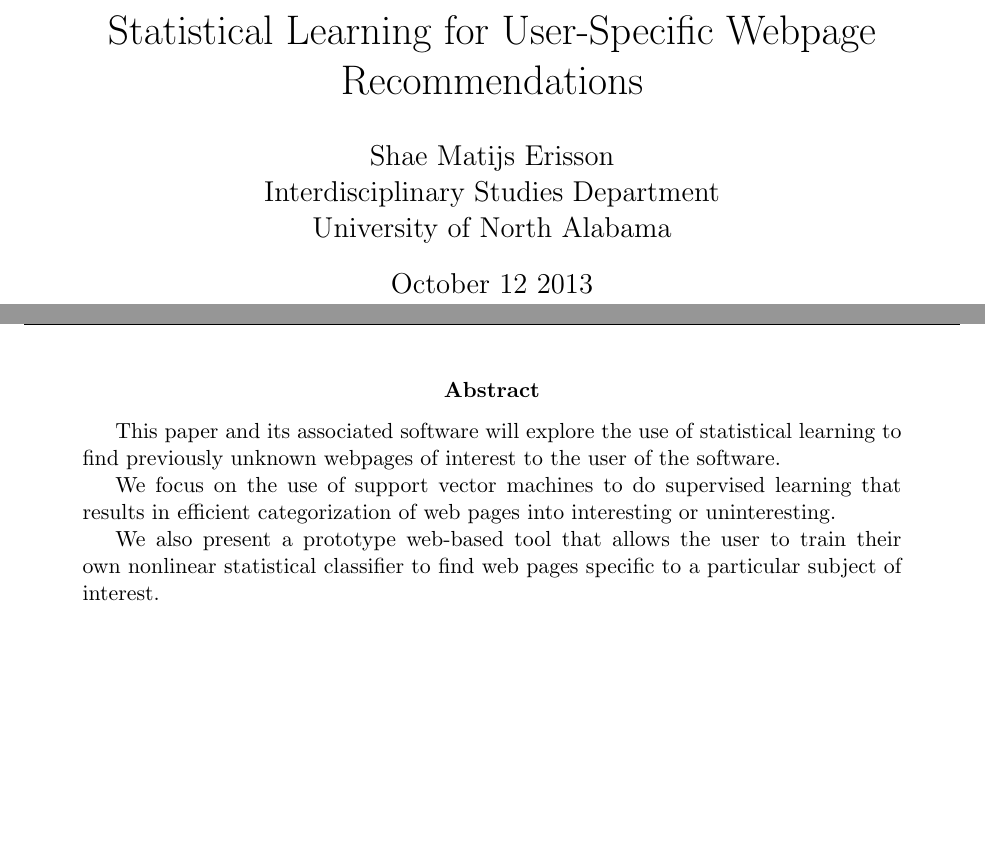
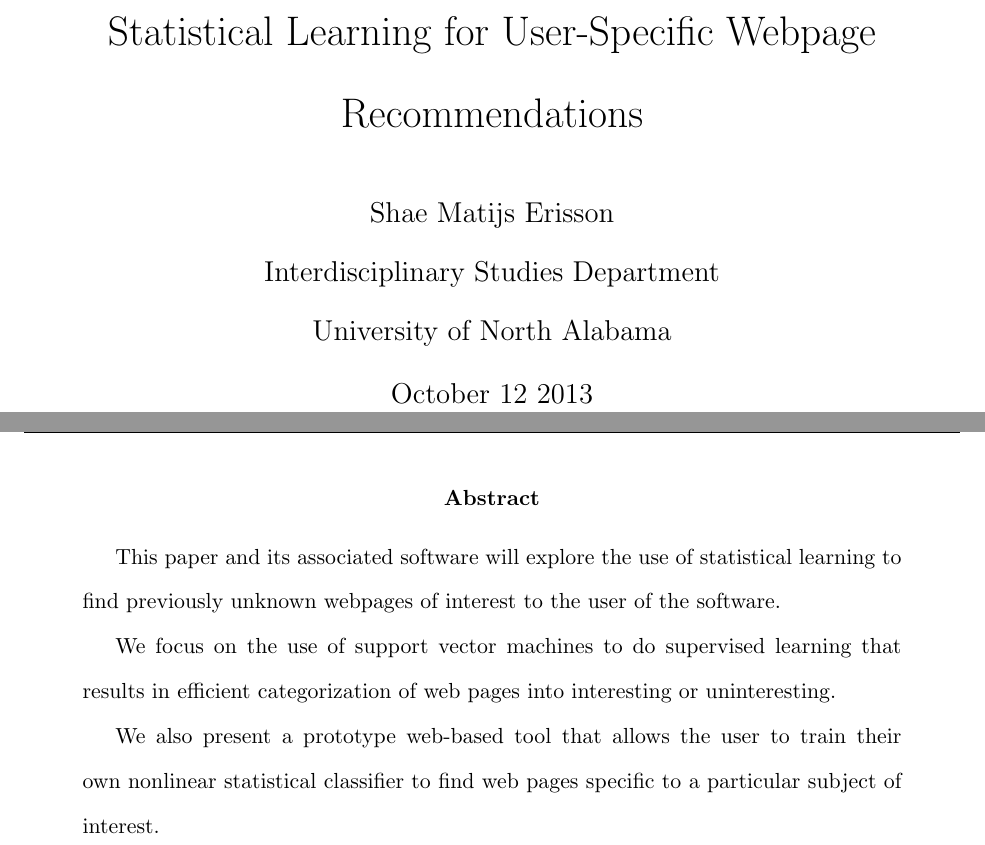
Before and after one commit to shapr/ids499, a LaTeX paper (statisticallearning.tex): two parts of pages 1 and 2 of 11 before the commit and two parts of pages 1 and 2 of 19 after it, joined at a grey line, cut so that both start at the same text, the shorter picture padded with empty space. Compiled offline with pdfLaTeX.

Commit message:
add ToC and doublespacing and much content

```diff
--- a/statisticallearning.tex
+++ b/statisticallearning.tex
@@ -13,6 +13,8 @@
 %\usepackage{sagetex}
 \usepackage{fancyhdr}
 \usepackage{setspace}
+\usepackage{setspace}
+\doublespacing{}
 \pagestyle{fancy}
 \lhead{\footnotesize Outline for IDS499 final project}
 \rhead{\footnotesize October 12 2013 -- IDS499 -- Shae Erisson}
@@ -35,6 +37,8 @@
   We also present a prototype web-based tool that allows the user to train their own nonlinear statistical
   classifier to find web pages specific to a particular subject of interest.
 \end{abstract}
+\pagebreak{}
+\tableofcontents{}
 \pagebreak{}
 \section{Introduction}
 Can statistical classifiers be used to expand rather than filter knowledge?
```
